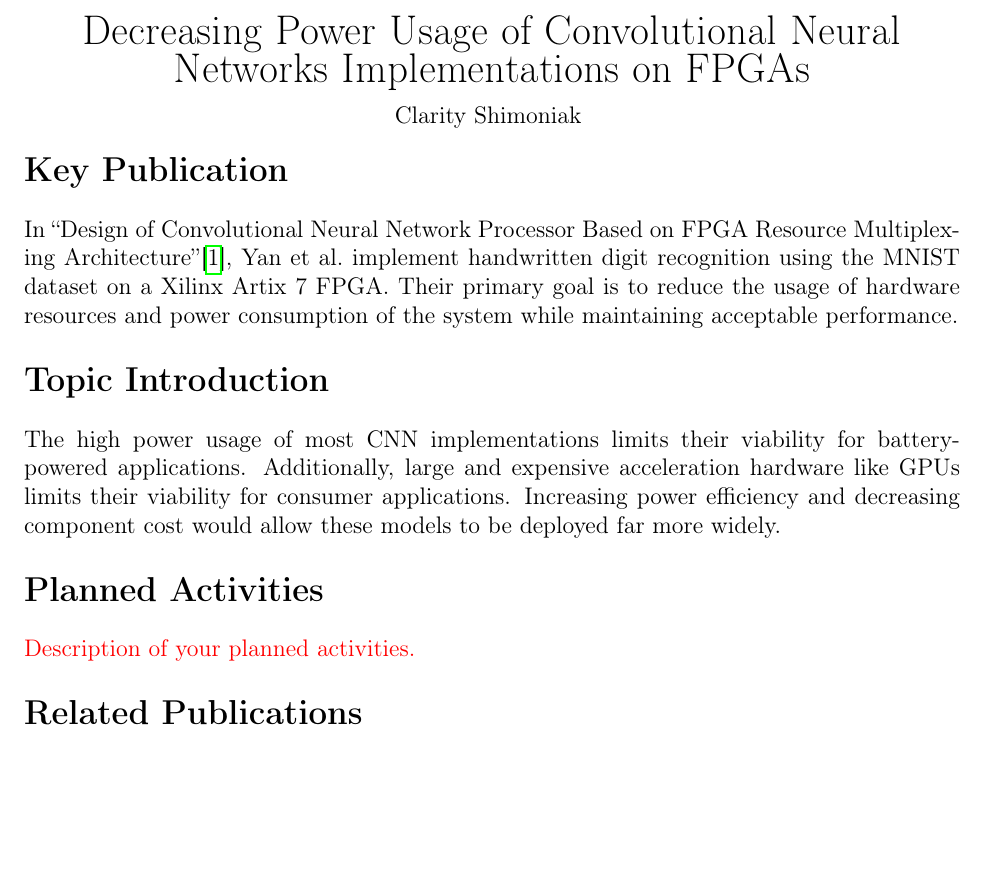
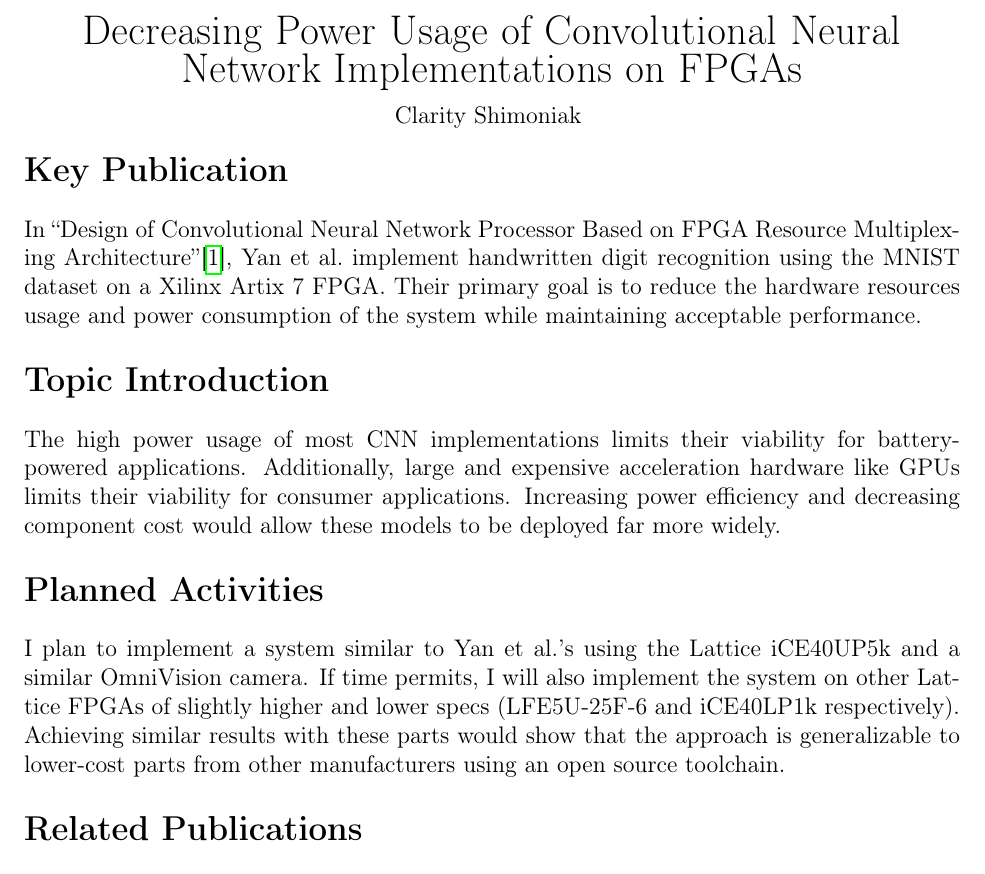
Before and after one commit to eshim009-ucr/ee243_project, a LaTeX document (main.tex): part of page 1 of 2, cut so that both start at the same text, the shorter picture padded with empty space. Compiled offline with pdfLaTeX.

Commit message:
Technically done

```diff
--- a/main.tex
+++ b/main.tex
@@ -23,7 +23,7 @@
 \begin{center}
 	{\LARGE%
 		Decreasing Power Usage of
-		Convolutional Neural Networks Implementations
+		Convolutional Neural Network Implementations
 		on FPGAs
 	} \\
 	\vspace{6pt}
@@ -35,8 +35,8 @@
 
 In \citetitle*{main}\autocite{main}, \citeauthor{main} implement handwritten
 digit recognition using the MNIST dataset on a Xilinx Artix 7 FPGA. Their
-primary goal is to reduce the usage of hardware resources and power consumption
-of the system while maintaining acceptable performance.
+primary goal is to reduce the hardware resources usage and power consumption of
+the system while maintaining acceptable performance.
 
 
 \section*{Topic Introduction}
@@ -50,7 +50,12 @@ deployed far more widely.
 
 \section*{Planned Activities}
 
-\todo[Description of your planned activities.]
+I plan to implement a system similar to \citeauthor*{main}'s using the Lattice
+iCE40UP5k and a similar OmniVision camera. If time permits, I will also
+implement the system on other Lattice FPGAs of slightly higher and lower specs
+(LFE5U-25F-6 and iCE40LP1k respectively). Achieving similar results with these
+parts would show that the approach is generalizable to lower-cost parts from
+other manufacturers using an open source toolchain.
 
 
 \section*{Related Publications}
```
Also changed, not shown: 1 other file.
